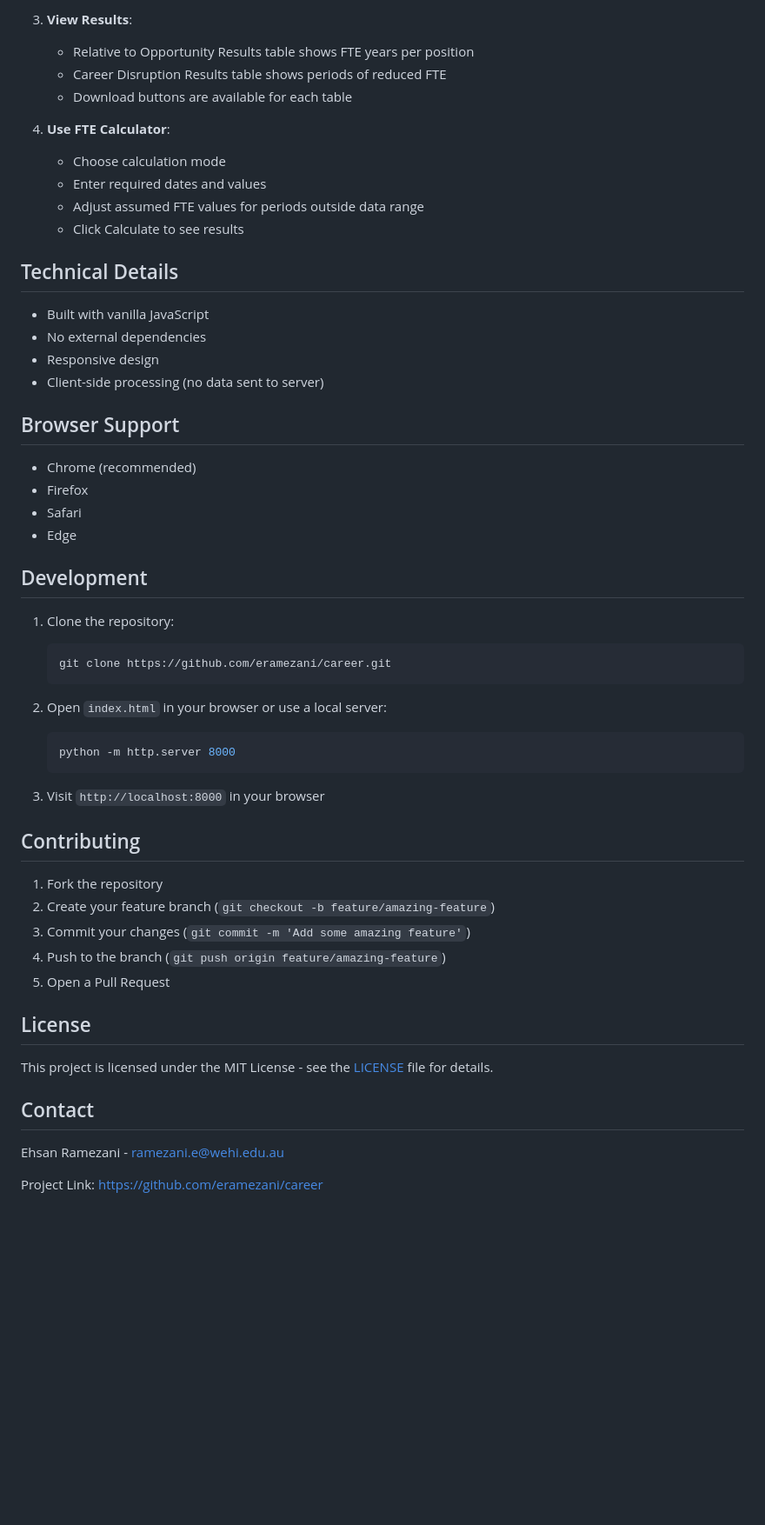
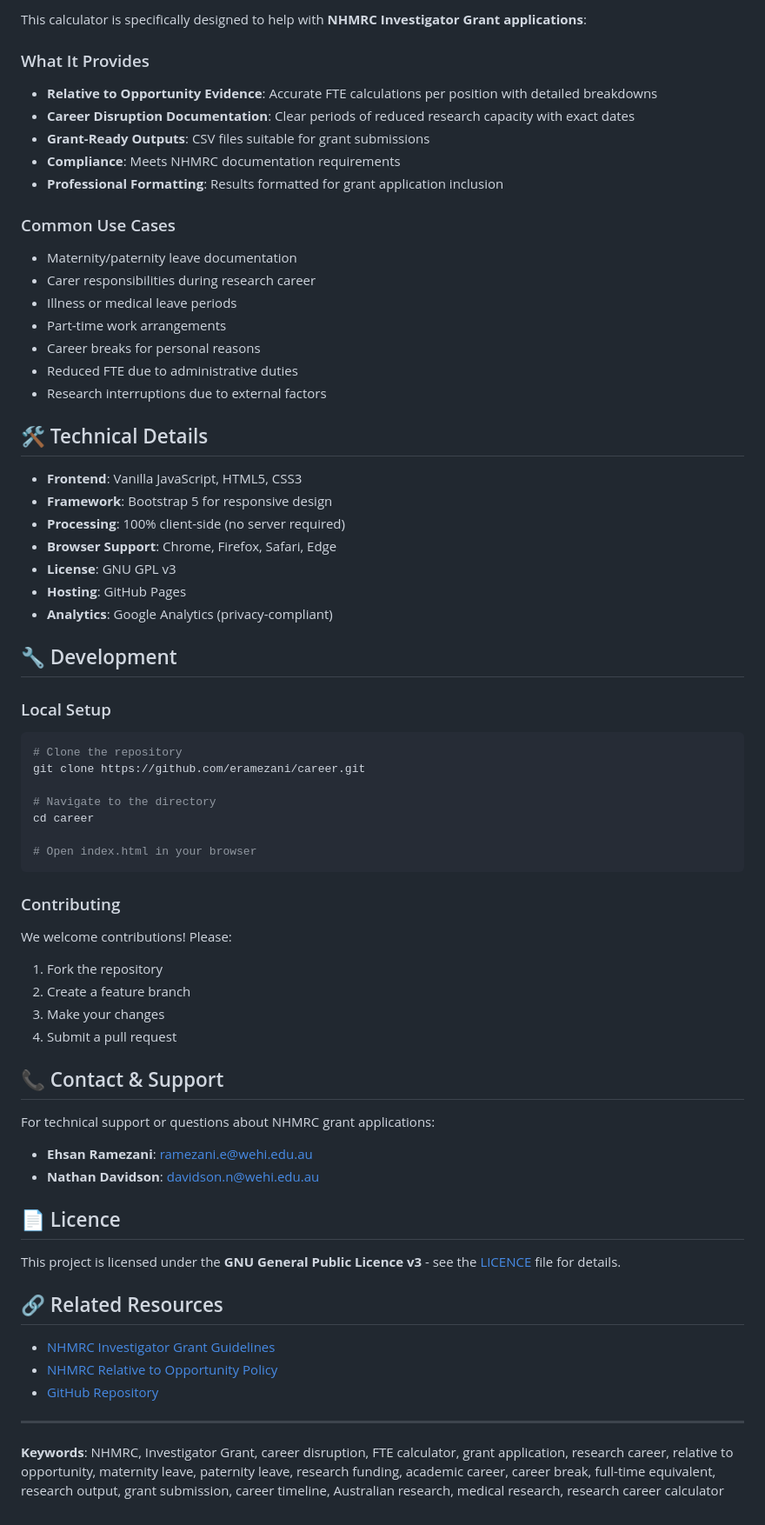
Before and after one commit to eramezani/career, a Markdown page: README.md, the part around one of its changes. Shown at 87% size. Drawn GitHub-style; blank space fills up the shorter version.

````diff
--- a/README.md
+++ b/README.md
@@ -54,57 +71,69 @@ start_date,end_date,fte,position
 
-3. **View Results**:
-   - Relative to Opportunity Results table shows FTE years per position
-   - Career Disruption Results table shows periods of reduced FTE
-   - Download buttons are available for each table
+This calculator is specifically designed to help with **NHMRC Investigator Grant applications**:
 
-4. **Use FTE Calculator**:
-   - Choose calculation mode
-   - Enter required dates and values
-   - Adjust assumed FTE values for periods outside data range
-   - Click Calculate to see results
+### What It Provides
+- **Relative to Opportunity Evidence**: Accurate FTE calculations per position with detailed breakdowns
+- **Career Disruption Documentation**: Clear periods of reduced research capacity with exact dates
+- **Grant-Ready Outputs**: CSV files suitable for grant submissions
+- **Compliance**: Meets NHMRC documentation requirements
+- **Professional Formatting**: Results formatted for grant application inclusion
 
-## Technical Details
+### Common Use Cases
+- Maternity/paternity leave documentation
+- Carer responsibilities during research career
+- Illness or medical leave periods
+- Part-time work arrangements
+- Career breaks for personal reasons
+- Reduced FTE due to administrative duties
+- Research interruptions due to external factors
 
-- Built with vanilla JavaScript
-- No external dependencies
-- Responsive design
-- Client-side processing (no data sent to server)
+## 🛠️ Technical Details
 
-## Browser Support
+- **Frontend**: Vanilla JavaScript, HTML5, CSS3
+- **Framework**: Bootstrap 5 for responsive design
+- **Processing**: 100% client-side (no server required)
+- **Browser Support**: Chrome, Firefox, Safari, Edge
+- **License**: GNU GPL v3
+- **Hosting**: GitHub Pages
+- **Analytics**: Google Analytics (privacy-compliant)
 
-- Chrome (recommended)
-- Firefox
-- Safari
-- Edge
+## 🔧 Development
 
-## Development
+### Local Setup
+```bash
+# Clone the repository
+git clone https://github.com/eramezani/career.git
 
-1. Clone the repository:
-   ```bash
-   git clone https://github.com/eramezani/career.git
-   ```
+# Navigate to the directory
+cd career
 
-2. Open `index.html` in your browser or use a local server:
-   ```bash
-   python -m http.server 8000
-   ```
+# Open index.html in your browser
+```
 
-3. Visit `http://localhost:8000` in your browser
+### Contributing
+We welcome contributions! Please:
+1. Fork the repository
+2. Create a feature branch
+3. Make your changes
+4. Submit a pull request
 
-## Contributing
+## 📞 Contact & Support
 
-1. Fork the repository
-2. Create your feature branch (`git checkout -b feature/amazing-feature`)
-3. Commit your changes (`git commit -m 'Add some amazing feature'`)
-4. Push to the branch (`git push origin feature/amazing-feature`)
-5. Open a Pull Request
+For technical support or questions about NHMRC grant applications:
 
-## License
+- **Ehsan Ramezani**: [ramezani.e@wehi.edu.au](mailto:ramezani.e@wehi.edu.au)
+- **Nathan Davidson**: [davidson.n@wehi.edu.au](mailto:davidson.n@wehi.edu.au)
 
-This project is licensed under the MIT License - see the [LICENSE](LICENSE) file for details.
+## 📄 Licence
 
-## Contact
+This project is licensed under the **GNU General Public Licence v3** - see the [LICENCE](LICENCE) file for details.
 
-Ehsan Ramezani - [ramezani.e@wehi.edu.au](mailto:ramezani.e@wehi.edu.au)
+## 🔗 Related Resources
 
-Project Link: [https://github.com/eramezani/career](https://github.com/eramezani/career)
+- [NHMRC Investigator Grant Guidelines](https://www.nhmrc.gov.au/funding/find-funding/investigator-grants)
+- [NHMRC Relative to Opportunity Policy](https://www.nhmrc.gov.au/about-us/resources/relative-opportunity-policy)
+- [GitHub Repository](https://github.com/eramezani/career)
+
+---
+
+**Keywords**: NHMRC, Investigator Grant, career disruption, FTE calculator, grant application, research career, relative to opportunity, maternity leave, paternity leave, research funding, academic career, career break, full-time equivalent, research output, grant submission, career timeline, Australian research, medical research, research career calculator
````
Also changed, not shown: other parts of README.md (+53 -36 lines).
